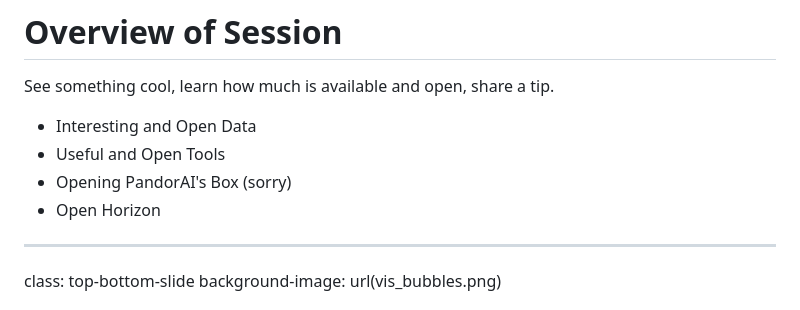
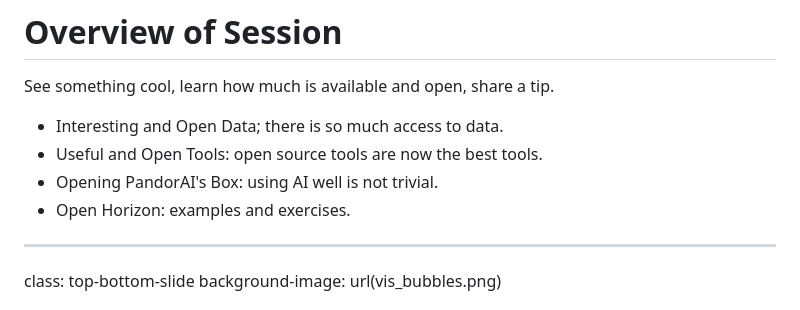
Before and after one commit to scotfree/fuelscape, a Markdown page: docs/fellowship_data_carpentry.md, the part around one of its changes. Rendered like a GitHub page.

Commit message:
Revise content for clarity in fellowship_data_carpentry.md
Updated bullet points for clarity and detail in the fellowship data carpentry documentation.

```diff
--- a/docs/fellowship_data_carpentry.md
+++ b/docs/fellowship_data_carpentry.md
@@ -18,10 +18,10 @@ background-image: url(vis_radar.png)
 
 See something cool, learn how much is available and open, share a tip.
 
-* Interesting and Open Data
-* Useful and Open Tools
-* Opening PandorAI's Box (sorry)
-* Open Horizon
+* Interesting and Open Data; there is so much access to data.
+* Useful and Open Tools: open source tools are now the best tools.
+* Opening PandorAI's Box: using AI well is not trivial.
+* Open Horizon: examples and exercises.
 
 ---
 class: top-bottom-slide
```
Also changed, not shown: other parts of docs/fellowship_data_carpentry.md (+1 -2 lines).
